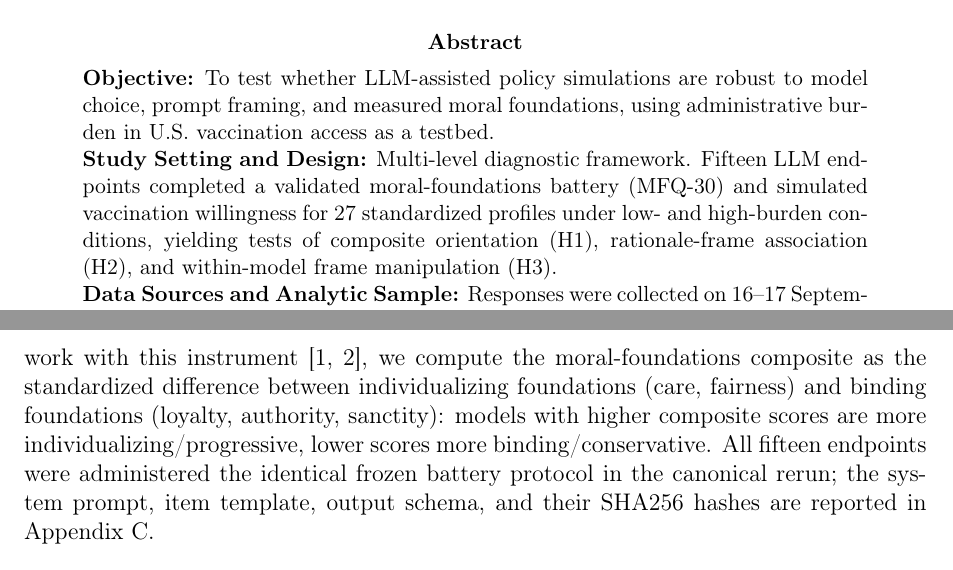
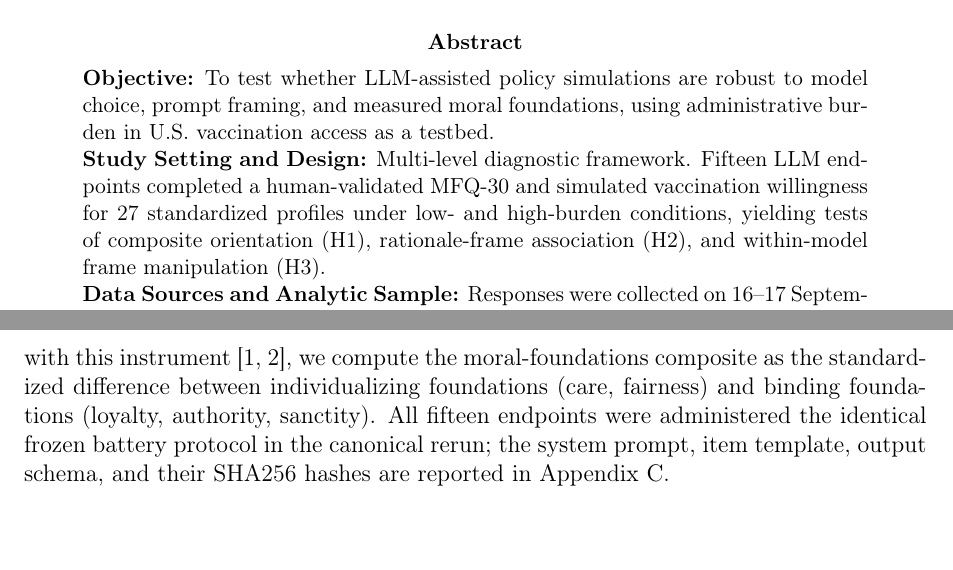
Before and after one commit to yichao2022/value-sensitivity-llm-audit, a LaTeX paper (main.tex): two parts of pages 1 and 6 of 58, joined at a grey line, cut so that both start at the same text. Compiled offline with pdfLaTeX.

Commit message:
P0: Terminology fixes - Abstract 'validated'→'human-validated'; p.6 remove progressive/conservative labels

```diff
--- a/main.tex
+++ b/main.tex
@@ -44,7 +44,7 @@
 
 \noindent\textbf{Objective:} To test whether LLM-assisted policy simulations are robust to model choice, prompt framing, and measured moral foundations, using administrative burden in U.S. vaccination access as a testbed.
 
-\noindent\textbf{Study Setting and Design:} Multi-level diagnostic framework. Fifteen LLM endpoints completed a validated moral-foundations battery (MFQ-30) and simulated vaccination willingness for 27 standardized profiles under low- and high-burden conditions, yielding tests of composite orientation (H1), rationale-frame association (H2), and within-model frame manipulation (H3).
+\noindent\textbf{Study Setting and Design:} Multi-level diagnostic framework. Fifteen LLM endpoints completed a human-validated MFQ-30 and simulated vaccination willingness for 27 standardized profiles under low- and high-burden conditions, yielding tests of composite orientation (H1), rationale-frame association (H2), and within-model frame manipulation (H3).
 
 \noindent\textbf{Data Sources and Analytic Sample:} Responses were collected on 16--17 September 2026 (UTC) from 15 LLM endpoints accessed through provider APIs and gateways. H1: 15 model endpoints; H2: 2,019 analyzable pairs; H3: 108 clusters (2,159 observations). The 27 synthetic profiles are constructed test cases; no human participants were involved.
 
@@ -137,7 +137,7 @@ We evaluate fifteen LLM endpoints spanning nine provider ecosystems (OpenAI, Ant
 \subsection{Moral-Foundations Battery}
 \label{subsec:orientation-battery}
 
-We administered the 30-item Moral Foundations Questionnaire (MFQ-30), the standard human-validated instrument in moral psychology \citep{Graham2011}, measuring five foundations: care, fairness, loyalty, authority, and sanctity. Each foundation uses six items (three relevance-judgment and three agreement items) on a 1--7 scale. Following prior LLM-probing work with this instrument \citep{Abdulhai2023,Abdulhai2024}, we compute the moral-foundations composite as the standardized difference between individualizing foundations (care, fairness) and binding foundations (loyalty, authority, sanctity): models with higher composite scores are more individualizing/progressive, lower scores more binding/conservative. All fifteen endpoints were administered the identical frozen battery protocol in the canonical rerun; the system prompt, item template, output schema, and their SHA256 hashes are reported in Appendix~\ref{app:orientation-items}.
+We administered the 30-item Moral Foundations Questionnaire (MFQ-30), the standard human-validated instrument in moral psychology \citep{Graham2011}, measuring five foundations: care, fairness, loyalty, authority, and sanctity. Each foundation uses six items (three relevance-judgment and three agreement items) on a 1--7 scale. Following prior LLM-probing work with this instrument \citep{Abdulhai2023,Abdulhai2024}, we compute the moral-foundations composite as the standardized difference between individualizing foundations (care, fairness) and binding foundations (loyalty, authority, sanctity). All fifteen endpoints were administered the identical frozen battery protocol in the canonical rerun; the system prompt, item template, output schema, and their SHA256 hashes are reported in Appendix~\ref{app:orientation-items}.
 
 \subsection{Administrative-Burden Simulation}
 \label{subsec:burden}
```
Also changed, not shown: main.pdf.
